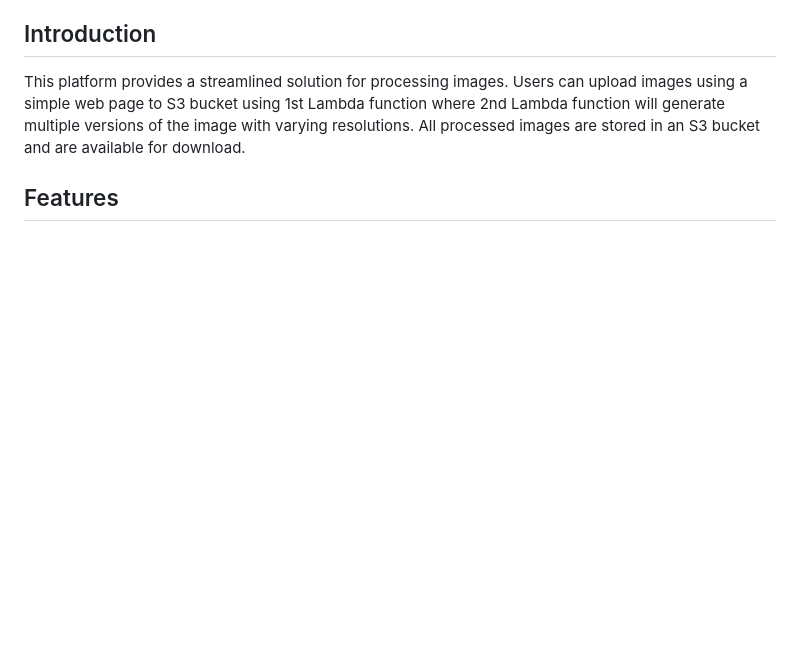
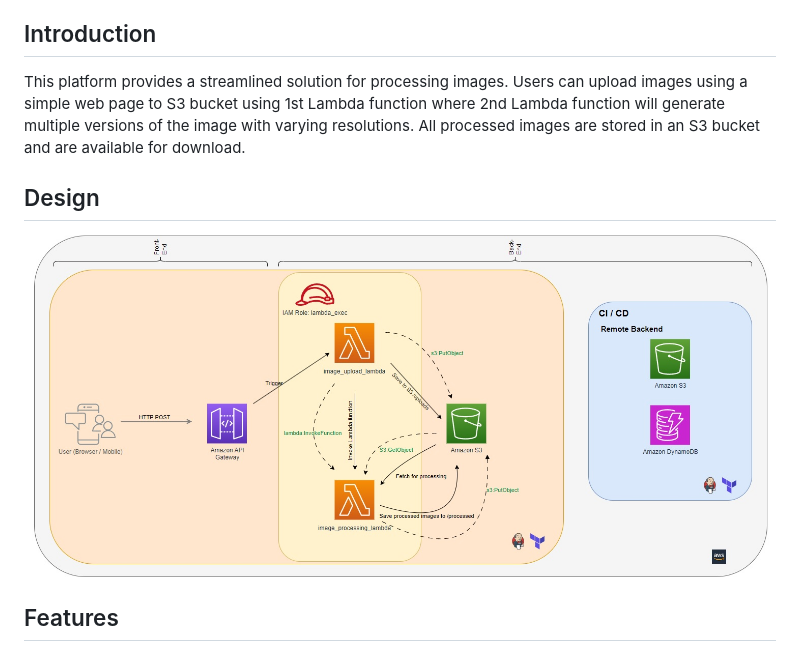
Before and after one commit to kozraf/ImageSharingPlatform, a Markdown page: readme.md, the part around the change. Rendered like a GitHub page; pictures changed too: design_pictures/design.jpg (added); blank space fills up the shorter version.

Commit message:
adding design to readme.md

```diff
--- a/readme.md
+++ b/readme.md
@@ -10,6 +10,10 @@ This platform provides a streamlined solution for processing images.
 Users can upload images using a simple web page to S3 bucket using 1st Lambda function
 where 2nd Lambda function will generate multiple versions of the image with varying resolutions.
 All processed images are stored in an S3 bucket and are available for download.
+
+## Design
+
+![design](./design_pictures/design.jpg)
 
 ## Features
 - User-friendly web interface for image uploads.
```
